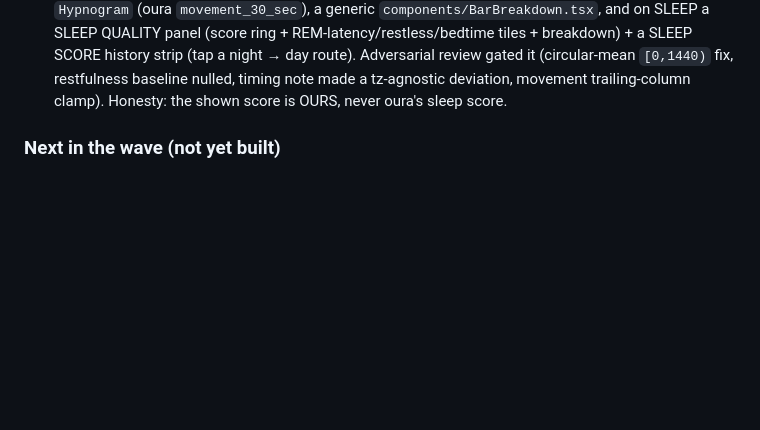
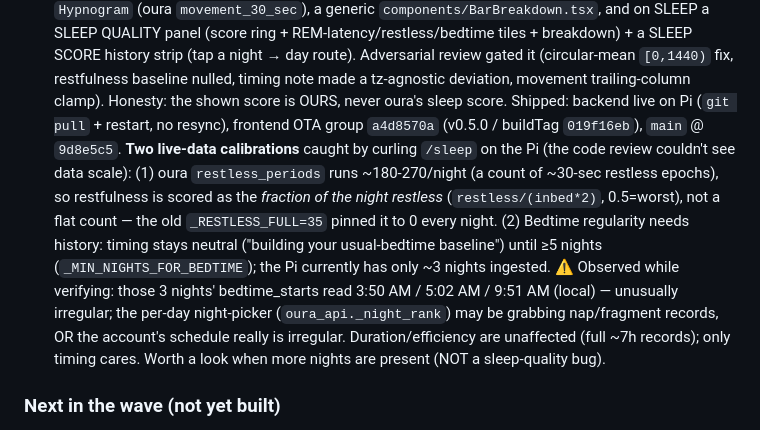
Before and after one commit to pompisi/VitalDeck, a Markdown page: HANDOFF.md, the part around the change. Drawn GitHub-style; blank space fills up the shorter version.

Commit message:
claude-code: HANDOFF — drop 4 ship pointer + live-data calibration notes
Co-Authored-By: Claude Opus 4.8 <noreply@anthropic.com>

```diff
--- a/HANDOFF.md
+++ b/HANDOFF.md
@@ -68,6 +68,20 @@ Porting Oura's best visualizations into our CRT style, shipped in OTA drops. Don
   review gated it (circular-mean `[0,1440)` fix, restfulness baseline nulled, timing
   note made a tz-agnostic deviation, movement trailing-column clamp). Honesty: the
   shown score is OURS, never oura's sleep score.
+  Shipped: backend live on Pi (`git pull` + restart, no resync), frontend OTA group
+  `a4d8570a` (v0.5.0 / buildTag `019f16eb`), `main` @ `9d8e5c5`. **Two live-data
+  calibrations** caught by curling `/sleep` on the Pi (the code review couldn't see
+  data scale): (1) oura `restless_periods` runs ~180-270/night (a count of ~30-sec
+  restless epochs), so restfulness is scored as the *fraction of the night restless*
+  (`restless/(inbed*2)`, 0.5=worst), not a flat count — the old `_RESTLESS_FULL=35`
+  pinned it to 0 every night. (2) Bedtime regularity needs history: timing stays
+  neutral ("building your usual-bedtime baseline") until ≥5 nights
+  (`_MIN_NIGHTS_FOR_BEDTIME`); the Pi currently has only ~3 nights ingested.
+  ⚠️ Observed while verifying: those 3 nights' bedtime_starts read 3:50 AM / 5:02 AM /
+  9:51 AM (local) — unusually irregular; the per-day night-picker (`oura_api._night_rank`)
+  may be grabbing nap/fragment records, OR the account's schedule really is irregular.
+  Duration/efficiency are unaffected (full ~7h records); only timing cares. Worth a
+  look when more nights are present (NOT a sleep-quality bug).
 
 ### Next in the wave (not yet built)
 ACTIVITY tab (`app/app/activity.tsx`, 6th tab: score gauge + concentric rings +
```
